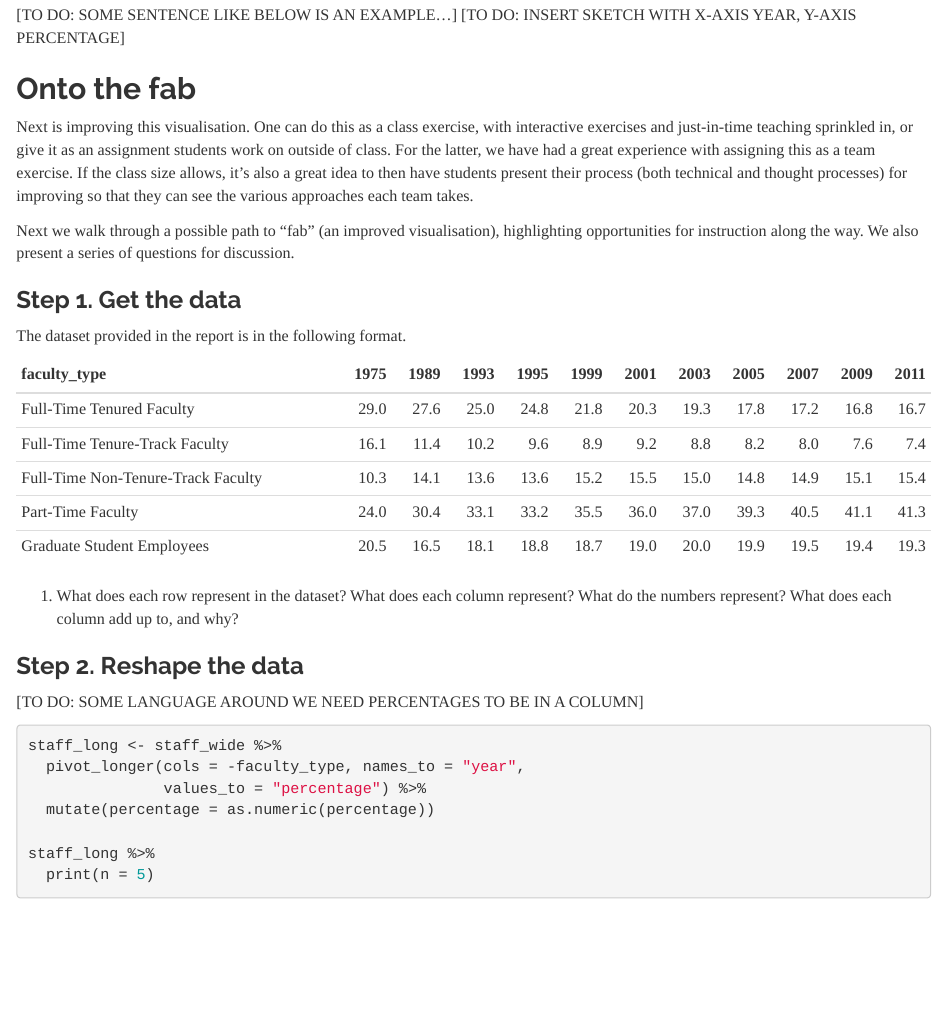
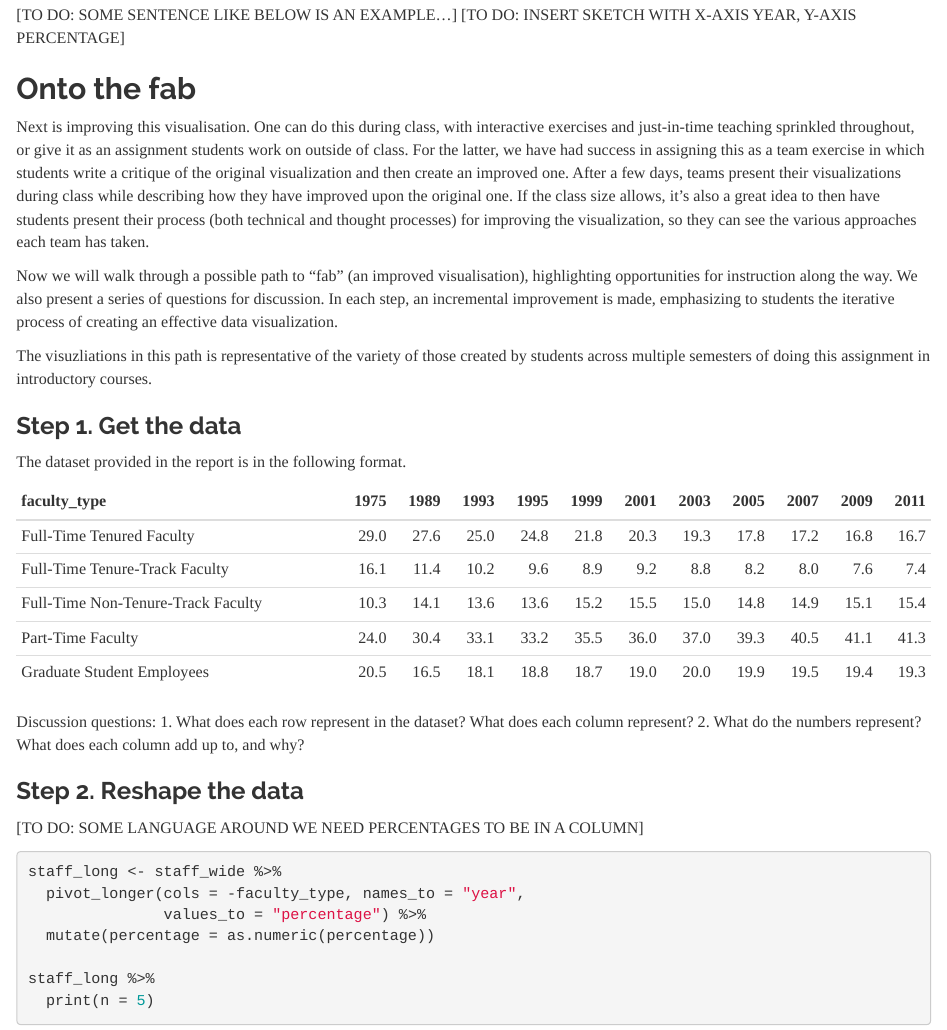
Before and after one commit to mine-cetinkaya-rundel/take-a-chance, an R Markdown document (2020-02-drab-to-fab/2020-02-drab-to-fab.Rmd): the page in a window 1100 px wide, from 1590 px down. The pictures show the output file 2020-02-drab-to-fab/2020-02-drab-to-fab.html that the author committed with the source, opened offline.

Commit message:
"fab" intro paragraph

```diff
--- a/2020-02-drab-to-fab/2020-02-drab-to-fab.Rmd
+++ b/2020-02-drab-to-fab/2020-02-drab-to-fab.Rmd
@@ -60,11 +60,12 @@
 ## Onto the fab {-}
 
 Next is improving this visualisation.
-One can do this as a class exercise, with interactive exercises and just-in-time teaching sprinkled in, or give it as an assignment students work on outside of class.
-For the latter, we have had a great experience with assigning this as a team exercise.
-If the class size allows, it's also a great idea to then have students present their process (both technical and thought processes) for improving so that they can see the various approaches each team takes.
+One can do this during class, with interactive exercises and just-in-time teaching sprinkled throughout, or give it as an assignment students work on outside of class.
+For the latter, we have had success in assigning this as a team exercise in which students write a critique of the original visualization and then create an improved one. After a few days, teams present their visualizations during class while describing how they have improved upon the original one. If the class size allows, it's also a great idea to then have students present their process (both technical and thought processes) for improving the visualization, so they can see the various approaches each team has taken.
 
-Next we walk through a possible path to "fab" (an improved visualisation), highlighting opportunities for instruction along the way. We also present a series of questions for discussion.
+Now we will walk through a possible path to "fab" (an improved visualisation), highlighting opportunities for instruction along the way. We also present a series of questions for discussion.  In each step, an incremental improvement is made, emphasizing to students the iterative process of creating an effective data visualization.
+
+The visuzliations in this path is representative of the variety of those created by students across multiple semesters of doing this assignment in introductory courses.
 
 ### Step 1. Get the data {-}
 
```
Also changed, not shown: 2020-02-drab-to-fab/2020-02-drab-to-fab.html.
